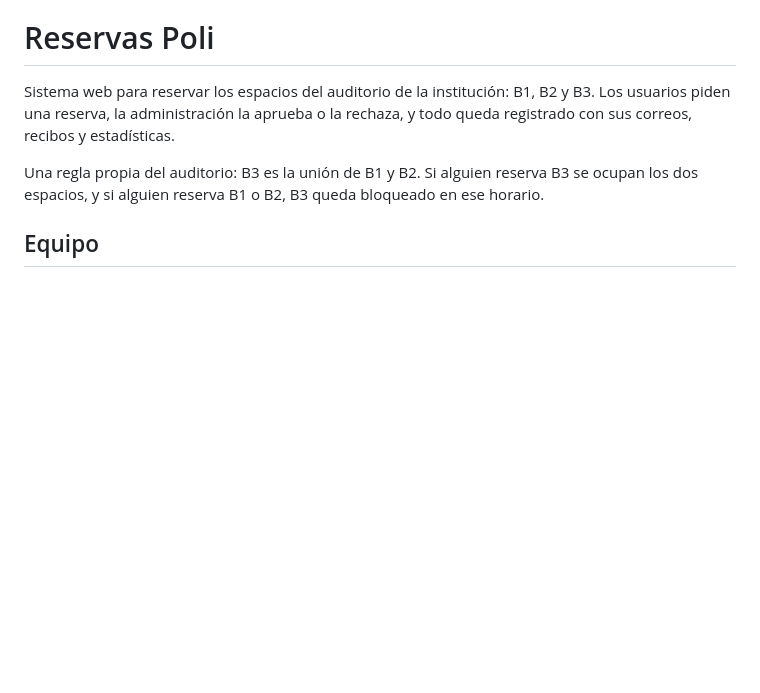
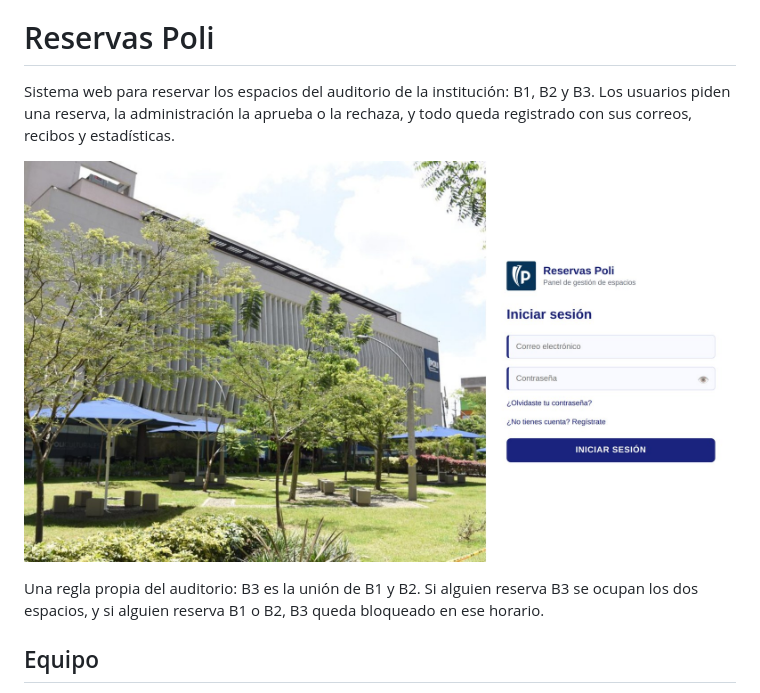
Before and after one commit to SamuelAraqueTX/Sistema-reservas, a Markdown page: README.md, the part around the change. Rendered like a GitHub page; pictures changed too: docs/img/login.jpg (added); blank space fills up the shorter version.

Commit message:
Agrega captura del login al README

```diff
--- a/README.md
+++ b/README.md
@@ -1,6 +1,8 @@
 # Reservas Poli
 
 Sistema web para reservar los espacios del auditorio de la institución: B1, B2 y B3. Los usuarios piden una reserva, la administración la aprueba o la rechaza, y todo queda registrado con sus correos, recibos y estadísticas.
+
+![Pantalla de inicio de sesión](docs/img/login.jpg)
 
 Una regla propia del auditorio: B3 es la unión de B1 y B2. Si alguien reserva B3 se ocupan los dos espacios, y si alguien reserva B1 o B2, B3 queda bloqueado en ese horario.
 
```
